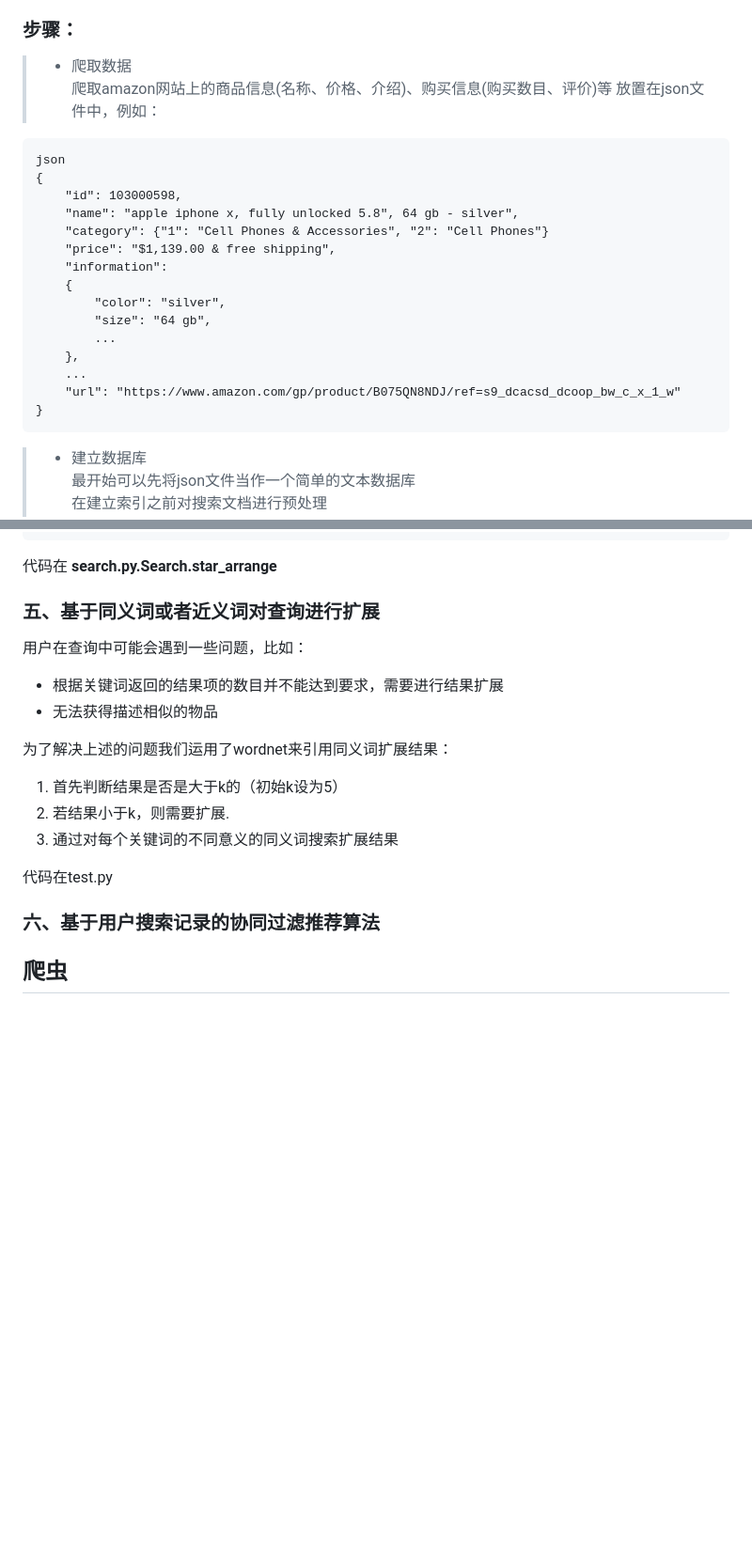
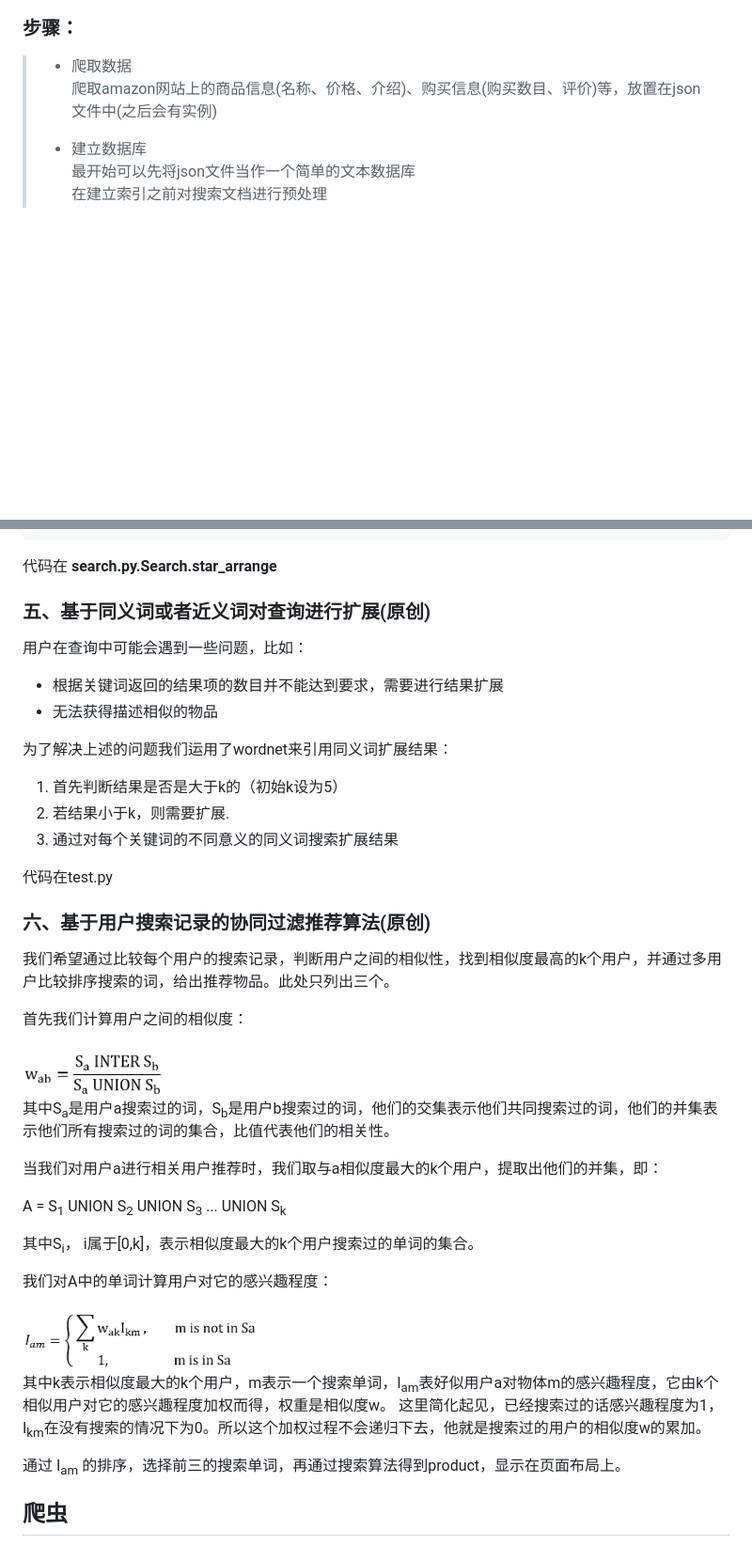
Before and after one commit to daren996/Information-Retrieval-System-for-Amazon-Products, a Markdown page: README.md, 2 parts joined by grey strips. Shown: that part at 94% size. Rendered like a GitHub page; pictures changed too: formula1.png (added), formula2.png (added); blank space fills up the shorter version.

```diff
--- a/README.md
+++ b/README.md
@@ -28,24 +28,7 @@ https://pan.baidu.com/s/1jWJ9FVVLAHSJ5BoBCFtyYA
 ### 步骤：
 
 > - 爬取数据
-爬取amazon网站上的商品信息(名称、价格、介绍)、购买信息(购买数目、评价)等
-放置在json文件中，例如：
-
-	json
-	{
-		"id": 103000598,
-		"name": "apple iphone x, fully unlocked 5.8", 64 gb - silver",
-		"category": {"1": "Cell Phones & Accessories", "2": "Cell Phones"}
-		"price": "$1,139.00 & free shipping",
-		"information":
-		{
-			"color": "silver",
-			"size": "64 gb",
-			...
-		},
-		...
-		"url": "https://www.amazon.com/gp/product/B075QN8NDJ/ref=s9_dcacsd_dcoop_bw_c_x_1_w"
-	}
+爬取amazon网站上的商品信息(名称、价格、介绍)、购买信息(购买数目、评价)等，放置在json文件中(之后会有实例)
 >
 > - 建立数据库
 最开始可以先将json文件当作一个简单的文本数据库
@@ -295,7 +278,7 @@ tf-idf是常用的词权重的计算方法
 
 代码在 **search.py.Search.star_arrange**
 
-### 五、基于同义词或者近义词对查询进行扩展
+### 五、基于同义词或者近义词对查询进行扩展(原创)
 
 用户在查询中可能会遇到一些问题，比如：
 
@@ -310,7 +293,29 @@ tf-idf是常用的词权重的计算方法
 
 代码在test.py
 
-### 六、基于用户搜索记录的协同过滤推荐算法
+### 六、基于用户搜索记录的协同过滤推荐算法(原创)
+
+我们希望通过比较每个用户的搜索记录，判断用户之间的相似性，找到相似度最高的k个用户，并通过多用户比较排序搜索的词，给出推荐物品。此处只列出三个。
+
+首先我们计算用户之间的相似度：
+
+<img src="formula1.png" width="150" align=center />
+
+其中S<sub>a</sub>是用户a搜索过的词，S<sub>b</sub>是用户b搜索过的词，他们的交集表示他们共同搜索过的词，他们的并集表示他们所有搜索过的词的集合，比值代表他们的相关性。
+
+当我们对用户a进行相关用户推荐时，我们取与a相似度最大的k个用户，提取出他们的并集，即：
+
+A = S<sub>1</sub>  UNION S<sub>2</sub>  UNION S<sub>3</sub> ... UNION S<sub>k</sub>
+
+其中S<sub>i</sub>， i属于[0,k]，表示相似度最大的k个用户搜索过的单词的集合。
+
+我们对A中的单词计算用户对它的感兴趣程度：
+
+<img src="formula2.png" width="250" align=center />
+
+其中k表示相似度最大的k个用户，m表示一个搜索单词，I<sub>am</sub>表好似用户a对物体m的感兴趣程度，它由k个相似用户对它的感兴趣程度加权而得，权重是相似度w。 这里简化起见，已经搜索过的话感兴趣程度为1，I<sub>km</sub>在没有搜索的情况下为0。所以这个加权过程不会递归下去，他就是搜索过的用户的相似度w的累加。
+
+通过 I<sub>am</sub> 的排序，选择前三的搜索单词，再通过搜索算法得到product，显示在页面布局上。
 
 
 ## 爬虫
```
Also changed, not shown: other parts of README.md (+20 -7 lines), history.png (added), registration.png (added), sign_in.png (added), 2 other files.
